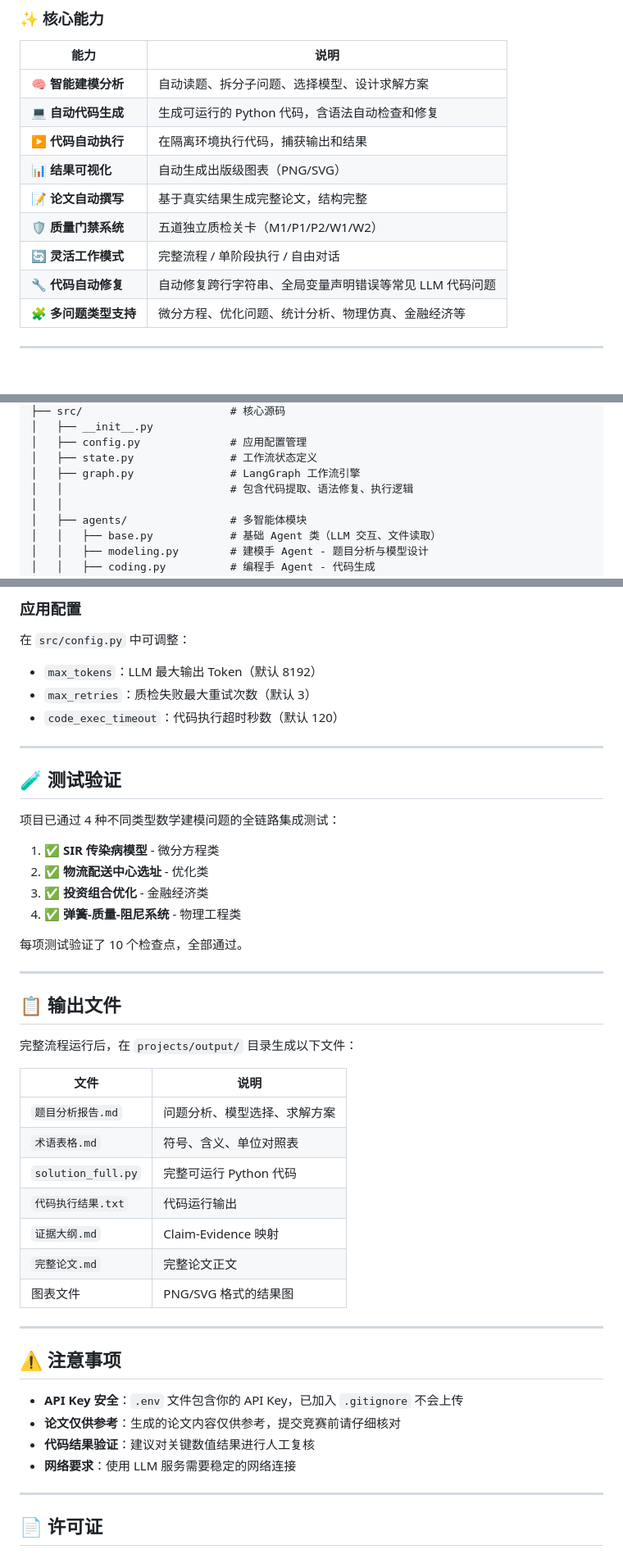
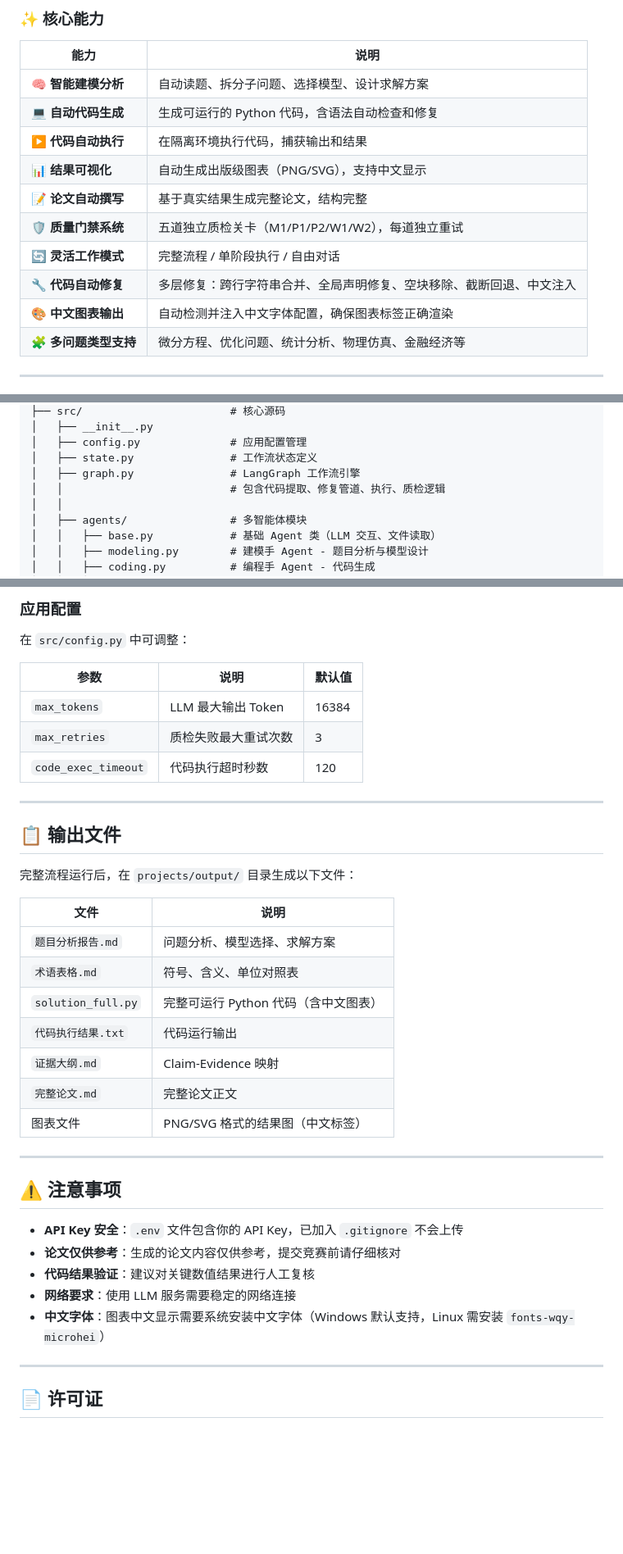
Before and after one commit to hazy12343/math_model_agent, a Markdown page: README.md, 3 parts joined by grey strips. Shown at 82% size. Drawn GitHub-style; blank space fills up the shorter version.

```diff
--- a/README.md
+++ b/README.md
@@ -26,11 +26,12 @@
 | 🧠 **智能建模分析** | 自动读题、拆分子问题、选择模型、设计求解方案 |
 | 💻 **自动代码生成** | 生成可运行的 Python 代码，含语法自动检查和修复 |
 | ▶️ **代码自动执行** | 在隔离环境执行代码，捕获输出和结果 |
-| 📊 **结果可视化** | 自动生成出版级图表（PNG/SVG） |
+| 📊 **结果可视化** | 自动生成出版级图表（PNG/SVG），支持中文显示 |
 | 📝 **论文自动撰写** | 基于真实结果生成完整论文，结构完整 |
-| 🛡️ **质量门禁系统** | 五道独立质检关卡（M1/P1/P2/W1/W2） |
+| 🛡️ **质量门禁系统** | 五道独立质检关卡（M1/P1/P2/W1/W2），每道独立重试 |
 | 🔄 **灵活工作模式** | 完整流程 / 单阶段执行 / 自由对话 |
-| 🔧 **代码自动修复** | 自动修复跨行字符串、全局变量声明错误等常见 LLM 代码问题 |
+| 🔧 **代码自动修复** | 多层修复：跨行字符串合并、全局声明修复、空块移除、截断回退、中文注入 |
+| 🎨 **中文图表输出** | 自动检测并注入中文字体配置，确保图表标签正确渲染 |
 | 🧩 **多问题类型支持** | 微分方程、优化问题、统计分析、物理仿真、金融经济等 |
 
 ---
@@ -176,7 +183,7 @@ math-model-agent/
 │   ├── config.py              # 应用配置管理
 │   ├── state.py               # 工作流状态定义
 │   ├── graph.py               # LangGraph 工作流引擎
-│   │                          # 包含代码提取、语法修复、执行逻辑
+│   │                          # 包含代码提取、修复管道、执行、质检逻辑
 │   │
 │   ├── agents/                # 多智能体模块
 │   │   ├── base.py            # 基础 Agent 类（LLM 交互、文件读取）
@@ -277,22 +300,11 @@ LLM 生成的代码可能包含语法错误，系统内置了多层修复机制
 
 在 `src/config.py` 中可调整：
 
-- `max_tokens`：LLM 最大输出 Token（默认 8192）
-- `max_retries`：质检失败最大重试次数（默认 3）
-- `code_exec_timeout`：代码执行超时秒数（默认 120）
-
----
-
-## 🧪 测试验证
-
-项目已通过 4 种不同类型数学建模问题的全链路集成测试：
-
-1. ✅ **SIR 传染病模型** - 微分方程类
-2. ✅ **物流配送中心选址** - 优化类
-3. ✅ **投资组合优化** - 金融经济类
-4. ✅ **弹簧-质量-阻尼系统** - 物理工程类
-
-每项测试验证了 10 个检查点，全部通过。
+| 参数 | 说明 | 默认值 |
+|------|------|--------|
+| `max_tokens` | LLM 最大输出 Token | 16384 |
+| `max_retries` | 质检失败最大重试次数 | 3 |
+| `code_exec_timeout` | 代码执行超时秒数 | 120 |
 
 ---
 
@@ -304,11 +316,11 @@ LLM 生成的代码可能包含语法错误，系统内置了多层修复机制
 |------|------|
 | `题目分析报告.md` | 问题分析、模型选择、求解方案 |
 | `术语表格.md` | 符号、含义、单位对照表 |
-| `solution_full.py` | 完整可运行 Python 代码 |
+| `solution_full.py` | 完整可运行 Python 代码（含中文图表） |
 | `代码执行结果.txt` | 代码运行输出 |
 | `证据大纲.md` | Claim-Evidence 映射 |
 | `完整论文.md` | 完整论文正文 |
-| 图表文件 | PNG/SVG 格式的结果图 |
+| 图表文件 | PNG/SVG 格式的结果图（中文标签） |
 
 ---
 
@@ -318,6 +330,7 @@ LLM 生成的代码可能包含语法错误，系统内置了多层修复机制
 - **论文仅供参考**：生成的论文内容仅供参考，提交竞赛前请仔细核对
 - **代码结果验证**：建议对关键数值结果进行人工复核
 - **网络要求**：使用 LLM 服务需要稳定的网络连接
+- **中文字体**：图表中文显示需要系统安装中文字体（Windows 默认支持，Linux 需安装 `fonts-wqy-microhei`）
 
 ---
 
```
Also changed, not shown: other parts of README.md (+34 -12 lines).
